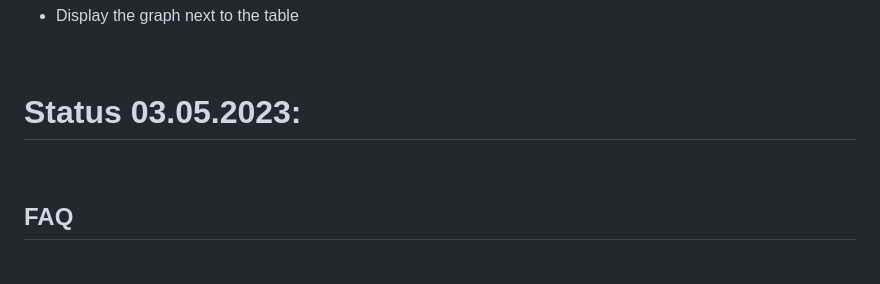
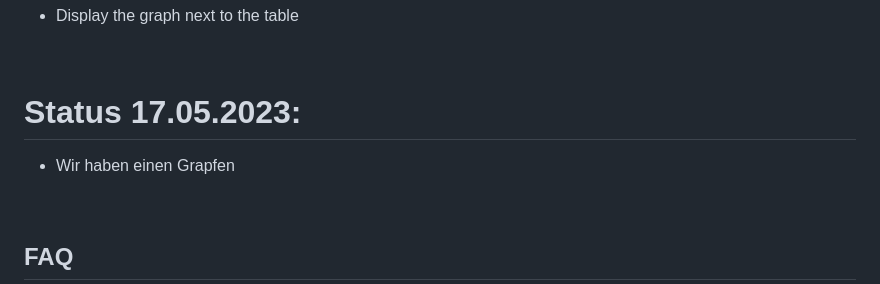
Before and after one commit to DieuLinhThuy/Projektarbeit-I-OpenAlex, a Markdown page: README.md, the part around the change. Rendered like a GitHub page; blank space fills up the shorter version.

```diff
--- a/README.md
+++ b/README.md
@@ -189,8 +189,8 @@ Search function only works through title
 
 <br></br>
 
-# Status 03.05.2023:
-
+# Status 17.05.2023:
+- Wir haben einen Grapfen
 
 <br></br>
 ## FAQ
```
